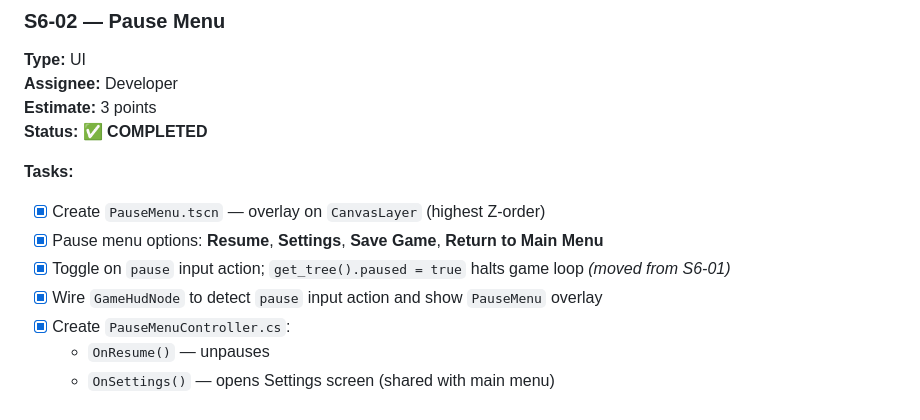
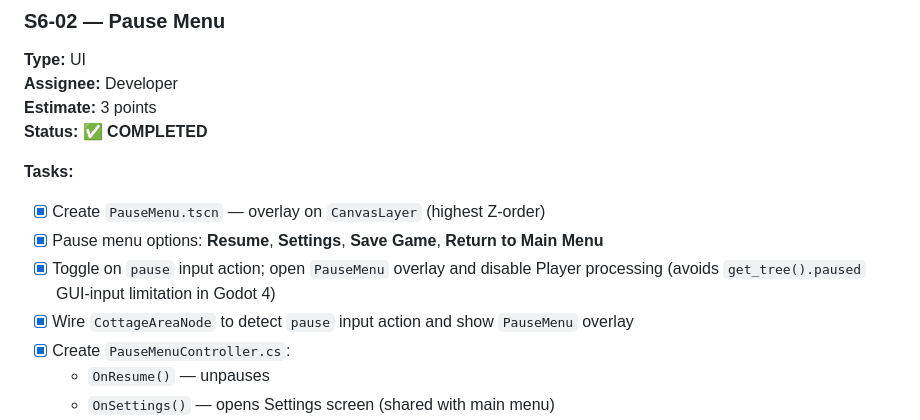
Before and after one commit to Ziomy137/EchoForest, a Markdown page: docs/sprint-plan-full.md, the part around the change. Rendered like a GitHub page.

Commit message:
Potential fix for pull request finding
Co-authored-by: Copilot Autofix powered by AI <175728472+Copilot@users.noreply.github.com>

```diff
--- a/docs/sprint-plan-full.md
+++ b/docs/sprint-plan-full.md
@@ -498,8 +498,8 @@ These are prerequisites for all quest and story content.
 
 - [x] Create `PauseMenu.tscn` — overlay on `CanvasLayer` (highest Z-order)
 - [x] Pause menu options: **Resume**, **Settings**, **Save Game**, **Return to Main Menu**
-- [x] Toggle on `pause` input action; `get_tree().paused = true` halts game loop _(moved from S6-01)_
-- [x] Wire `GameHudNode` to detect `pause` input action and show `PauseMenu` overlay
+- [x] Toggle on `pause` input action; open `PauseMenu` overlay and disable Player processing (avoids `get_tree().paused` GUI-input limitation in Godot 4)
+- [x] Wire `CottageAreaNode` to detect `pause` input action and show `PauseMenu` overlay
 - [x] Create `PauseMenuController.cs`:
   - `OnResume()` — unpauses
   - `OnSettings()` — opens Settings screen (shared with main menu)
```
